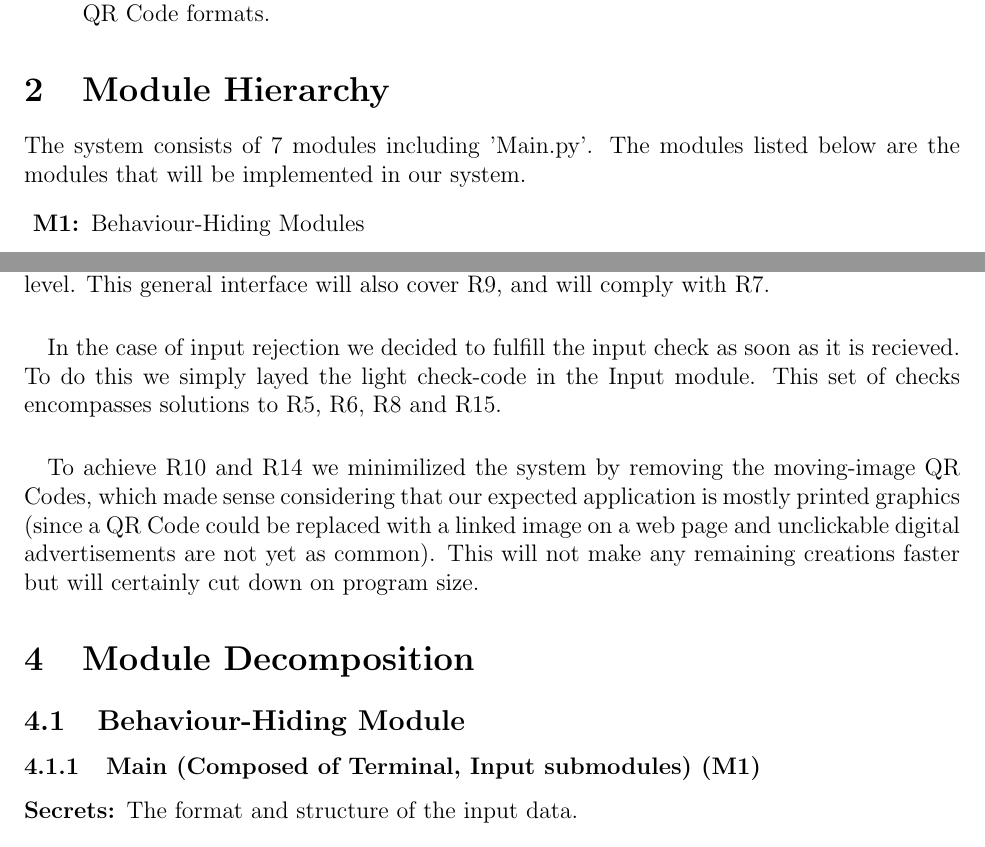
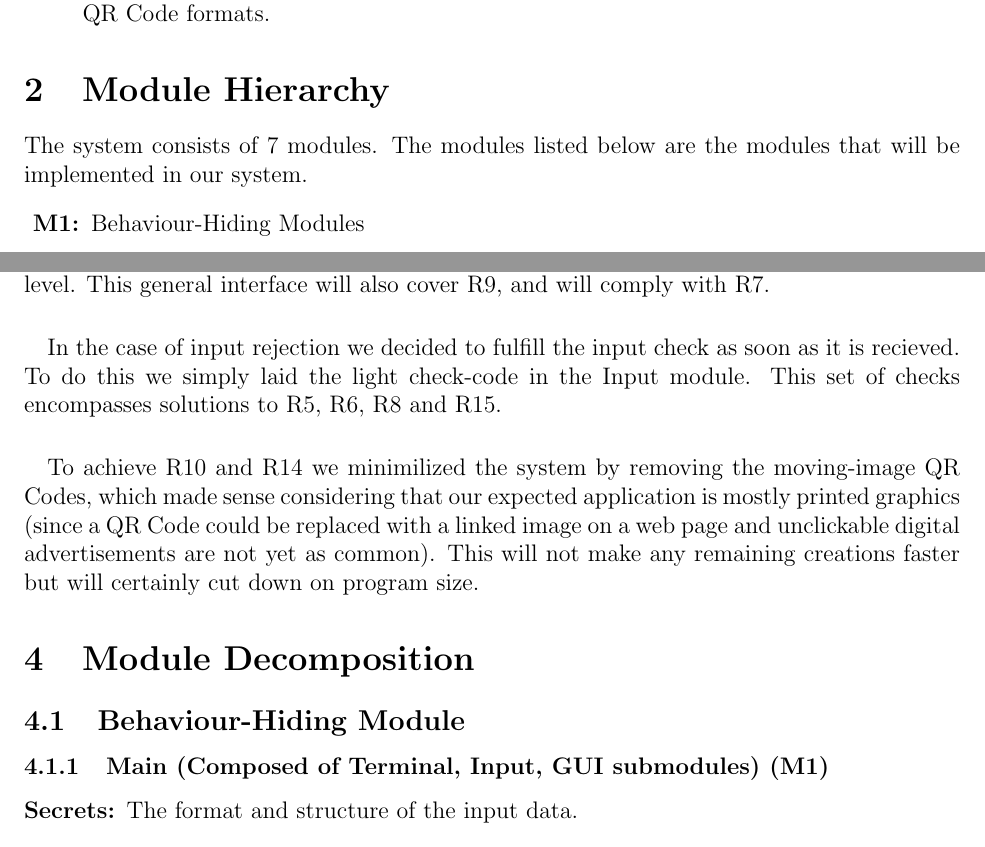
Before and after one commit to Emilio-dot-H/Q-aRt, a LaTeX document (Doc/Design/MG/MG.tex): two parts of pages 3 and 4 of 7, joined at a grey line, cut so that both start at the same text. Compiled offline with pdfLaTeX.

Commit message:
image enabled, other minor feedback based changes, near rev1

```diff
--- a/Doc/Design/MG/MG.tex
+++ b/Doc/Design/MG/MG.tex
@@ -93,7 +93,7 @@ The max number of characters encoded is not likely to change, as our choice was
 
 \section{Module Hierarchy} \label{SecMH}
 
-The system consists of 7 modules including 'Main.py'. The modules listed below are the modules that will be implemented in our system.
+The system consists of 7 modules. The modules listed below are the modules that will be implemented in our system.
 \begin{description}
 
  \item [\refstepcounter{mnum} \mthemnum \label{mHH}:] Behaviour-Hiding Modules
@@ -142,7 +142,7 @@ This general interface will also cover R9, and will comply with R7.
 
 \paragraph{}
 In the case of input rejection we decided to fulfill the input check as soon as it is
-recieved. To do this we simply layed % typo; should be "laid"
+recieved. To do this we simply laid
 the light check-code in the Input module.
 This set of checks encompasses solutions to R5, R6, R8 and R15.
 
@@ -158,7 +158,7 @@ remaining creations faster but will certainly cut down on program size.
 
 \subsection{Behaviour-Hiding Module}
 
-\subsubsection{Main (Composed of Terminal, Input submodules) (M1)}
+\subsubsection{Main (Composed of Terminal, Input, GUI submodules) (M1)}
 
 \begin{description}
 \item[Secrets:] The format and structure of the input data.
```
Also changed, not shown: Doc/Design/MG/MG.tex (8 more changed lines).
